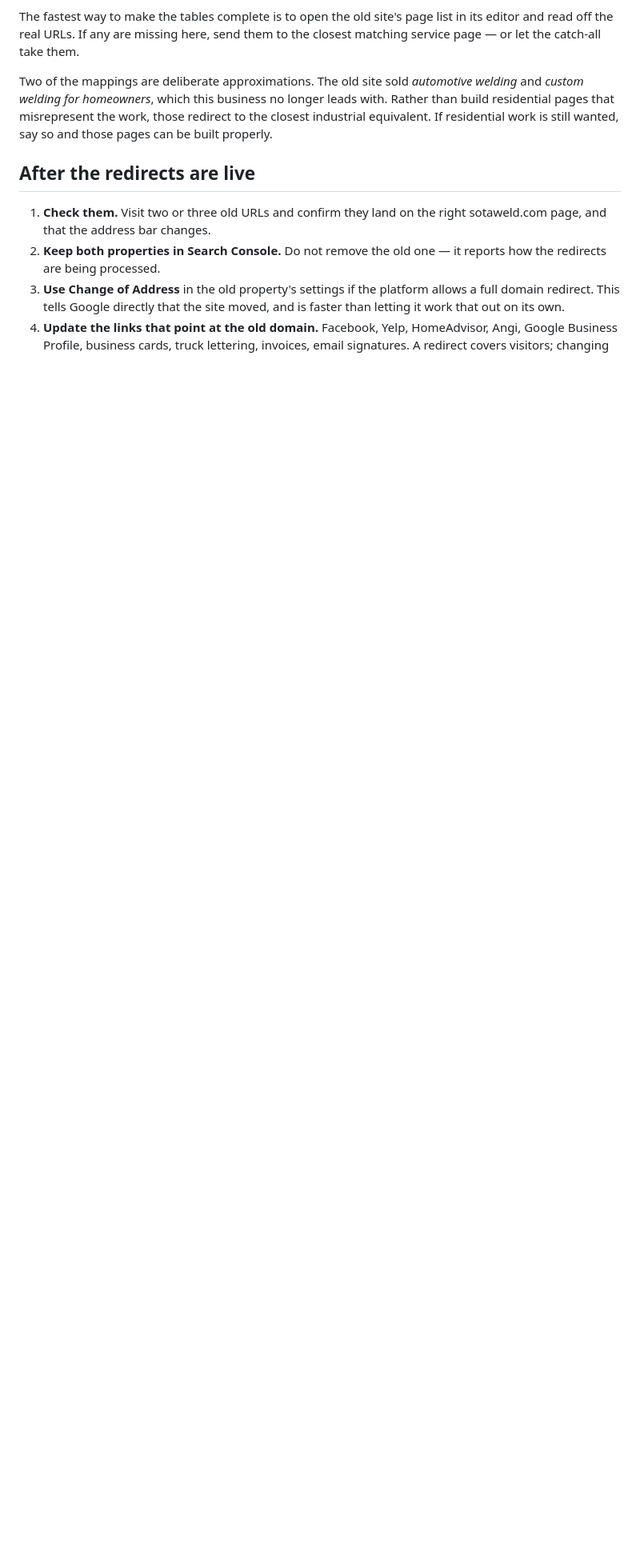
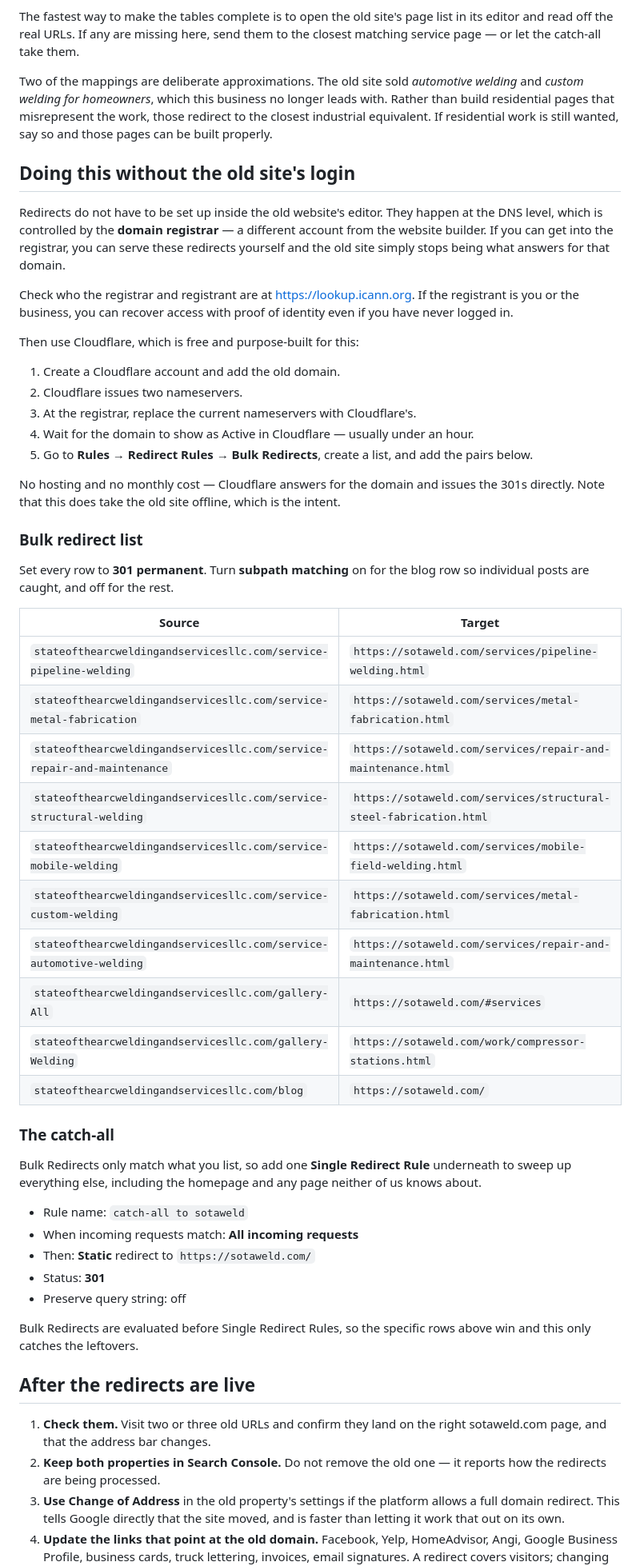
Before and after one commit to Alvarezsota/sotaweld-website, a Markdown page: REDIRECTS.md, the part around the change. Shown at 80% size. GitHub-like rendering; blank space fills up the shorter version.

Commit message:
Add a Cloudflare path for redirects without the old site's login
Redirects happen at DNS level, not inside the old website's editor, so
the registrar account is what is actually needed — a different login from
the website builder. Documents recovering that, pointing the domain at
Cloudflare, and the exact bulk redirect rows plus a catch-all rule.

Free, no hosting, and it does not depend on whoever maintains the old
site agreeing to anything.

```diff
--- a/REDIRECTS.md
+++ b/REDIRECTS.md
@@ -65,6 +65,64 @@ longer leads with. Rather than build residential pages that misrepresent the
 work, those redirect to the closest industrial equivalent. If residential work
 is still wanted, say so and those pages can be built properly.
 
+## Doing this without the old site's login
+
+Redirects do not have to be set up inside the old website's editor. They happen
+at the DNS level, which is controlled by the **domain registrar** — a different
+account from the website builder. If you can get into the registrar, you can
+serve these redirects yourself and the old site simply stops being what answers
+for that domain.
+
+Check who the registrar and registrant are at https://lookup.icann.org. If the
+registrant is you or the business, you can recover access with proof of
+identity even if you have never logged in.
+
+Then use Cloudflare, which is free and purpose-built for this:
+
+1. Create a Cloudflare account and add the old domain.
+2. Cloudflare issues two nameservers.
+3. At the registrar, replace the current nameservers with Cloudflare's.
+4. Wait for the domain to show as Active in Cloudflare — usually under an hour.
+5. Go to **Rules → Redirect Rules → Bulk Redirects**, create a list, and add
+   the pairs below.
+
+No hosting and no monthly cost — Cloudflare answers for the domain and issues
+the 301s directly. Note that this does take the old site offline, which is the
+intent.
+
+### Bulk redirect list
+
+Set every row to **301 permanent**. Turn **subpath matching** on for the blog
+row so individual posts are caught, and off for the rest.
+
+| Source | Target |
+| --- | --- |
+| `stateofthearcweldingandservicesllc.com/service-pipeline-welding` | `https://sotaweld.com/services/pipeline-welding.html` |
+| `stateofthearcweldingandservicesllc.com/service-metal-fabrication` | `https://sotaweld.com/services/metal-fabrication.html` |
+| `stateofthearcweldingandservicesllc.com/service-repair-and-maintenance` | `https://sotaweld.com/services/repair-and-maintenance.html` |
+| `stateofthearcweldingandservicesllc.com/service-structural-welding` | `https://sotaweld.com/services/structural-steel-fabrication.html` |
+| `stateofthearcweldingandservicesllc.com/service-mobile-welding` | `https://sotaweld.com/services/mobile-field-welding.html` |
+| `stateofthearcweldingandservicesllc.com/service-custom-welding` | `https://sotaweld.com/services/metal-fabrication.html` |
+| `stateofthearcweldingandservicesllc.com/service-automotive-welding` | `https://sotaweld.com/services/repair-and-maintenance.html` |
+| `stateofthearcweldingandservicesllc.com/gallery-All` | `https://sotaweld.com/#services` |
+| `stateofthearcweldingandservicesllc.com/gallery-Welding` | `https://sotaweld.com/work/compressor-stations.html` |
+| `stateofthearcweldingandservicesllc.com/blog` | `https://sotaweld.com/` |
+
+### The catch-all
+
+Bulk Redirects only match what you list, so add one **Single Redirect Rule**
+underneath to sweep up everything else, including the homepage and any page
+neither of us knows about.
+
+- Rule name: `catch-all to sotaweld`
+- When incoming requests match: **All incoming requests**
+- Then: **Static** redirect to `https://sotaweld.com/`
+- Status: **301**
+- Preserve query string: off
+
+Bulk Redirects are evaluated before Single Redirect Rules, so the specific rows
+above win and this only catches the leftovers.
+
 ## After the redirects are live
 
 1. **Check them.** Visit two or three old URLs and confirm they land on the
```
